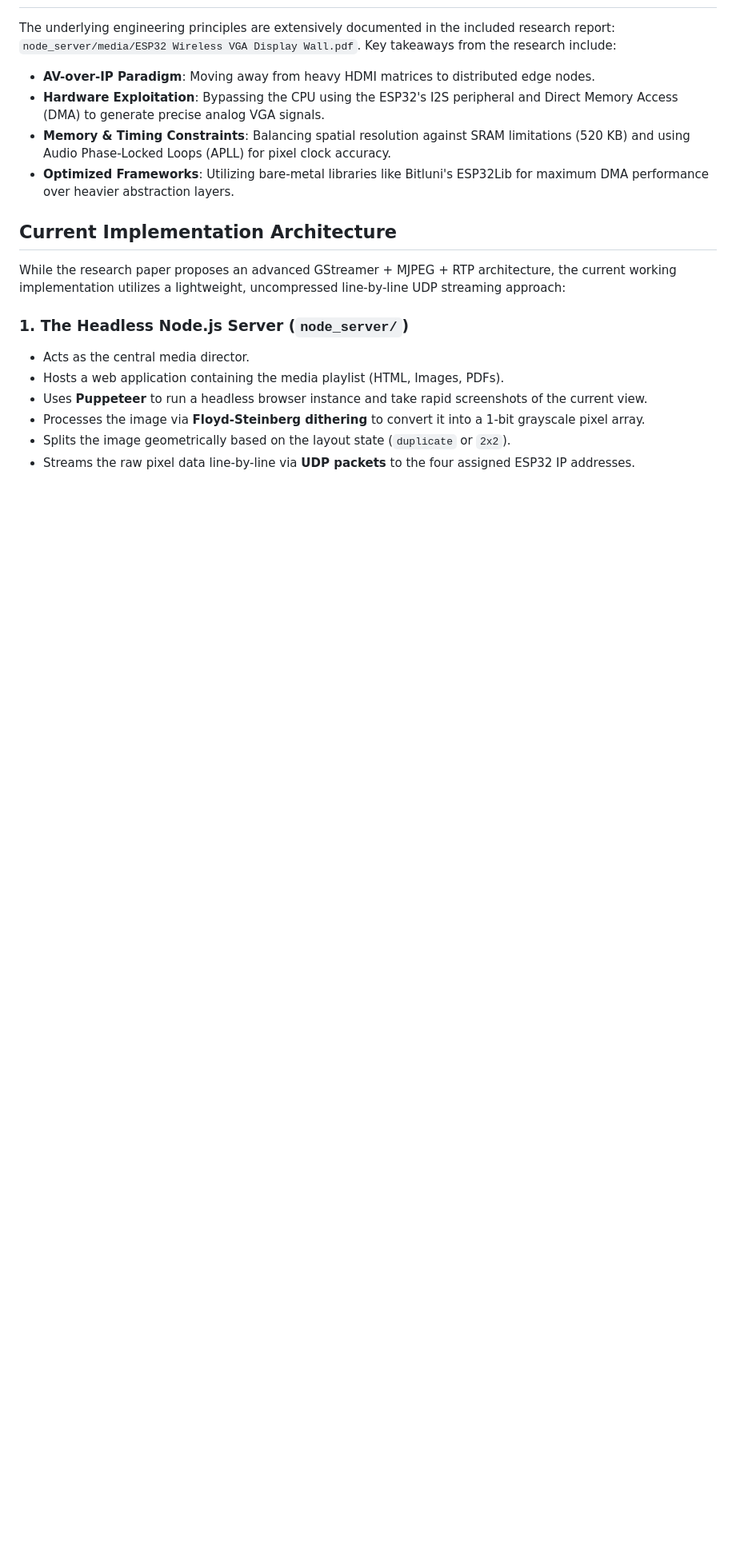
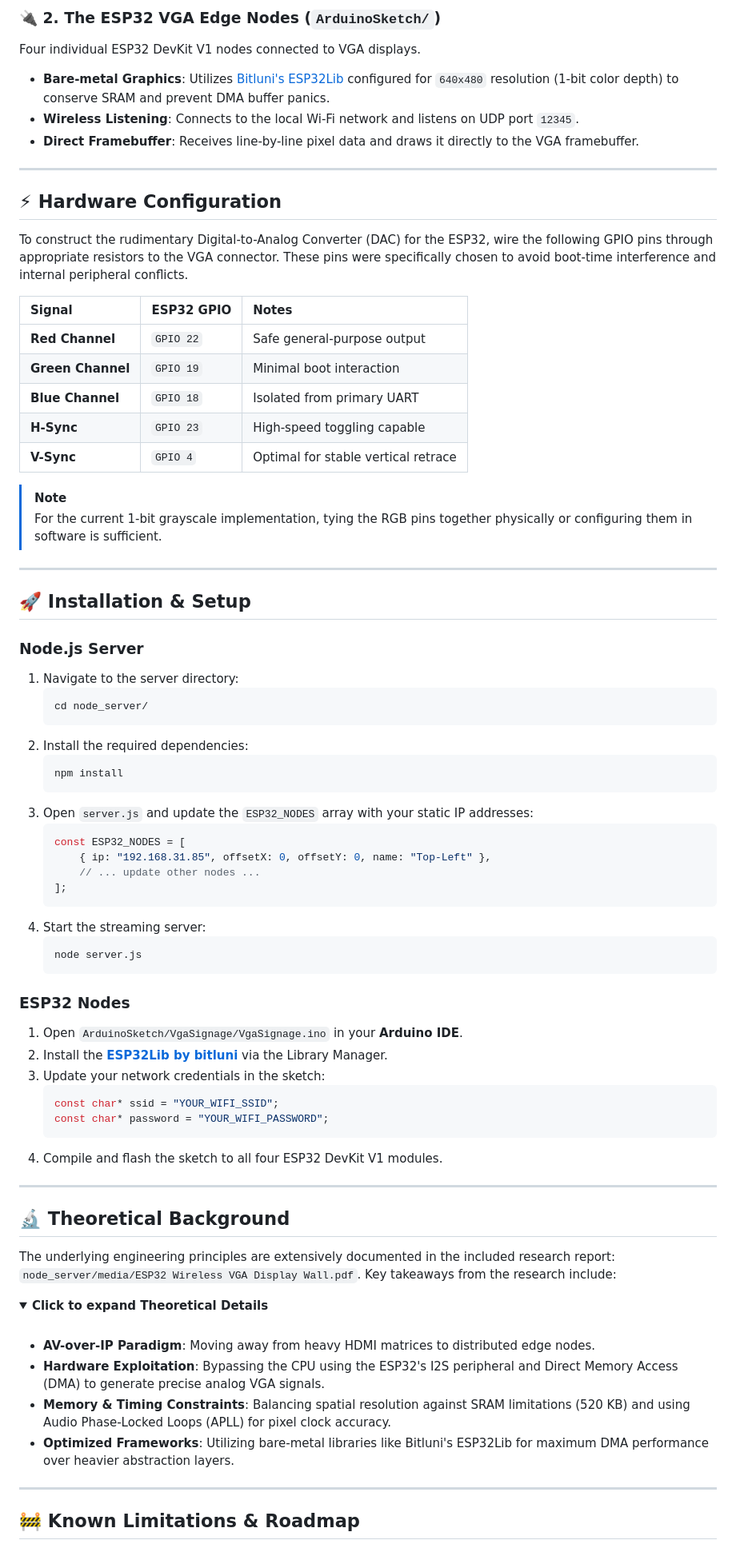
Before and after one commit to lazydeveloper9/E-Stacks_traces, a Markdown page: README.md, the part around one of its changes. Shown at 80% size. Drawn GitHub-style; folded sections open; blank space fills up the shorter version.

````diff
--- a/README.md
+++ b/README.md
@@ -7,18 +55,81 @@ This project implements a distributed wireless video wall using four ESP32 DevKi
+### 🔌 2. The ESP32 VGA Edge Nodes (`ArduinoSketch/`)
+Four individual ESP32 DevKit V1 nodes connected to VGA displays.
+- **Bare-metal Graphics**: Utilizes [Bitluni's ESP32Lib](https://github.com/bitluni/ESP32Lib) configured for `640x480` resolution (1-bit color depth) to conserve SRAM and prevent DMA buffer panics.
+- **Wireless Listening**: Connects to the local Wi-Fi network and listens on UDP port `12345`.
+- **Direct Framebuffer**: Receives line-by-line pixel data and draws it directly to the VGA framebuffer.
+
+---
+
+## ⚡ Hardware Configuration
+
+To construct the rudimentary Digital-to-Analog Converter (DAC) for the ESP32, wire the following GPIO pins through appropriate resistors to the VGA connector. These pins were specifically chosen to avoid boot-time interference and internal peripheral conflicts.
+
+| Signal | ESP32 GPIO | Notes |
+| :--- | :--- | :--- |
+| **Red Channel** | `GPIO 22` | Safe general-purpose output |
+| **Green Channel** | `GPIO 19` | Minimal boot interaction |
+| **Blue Channel** | `GPIO 18` | Isolated from primary UART |
+| **H-Sync** | `GPIO 23` | High-speed toggling capable |
+| **V-Sync** | `GPIO 4` | Optimal for stable vertical retrace |
+
+> [!NOTE]
+> For the current 1-bit grayscale implementation, tying the RGB pins together physically or configuring them in software is sufficient.
+
+---
+
+## 🚀 Installation & Setup
+
+### Node.js Server
+
+1. Navigate to the server directory:
+   ```bash
+   cd node_server/
+   ```
+2. Install the required dependencies:
+   ```bash
+   npm install
+   ```
+3. Open `server.js` and update the `ESP32_NODES` array with your static IP addresses:
+   ```javascript
+   const ESP32_NODES = [
+       { ip: "192.168.31.85", offsetX: 0, offsetY: 0, name: "Top-Left" },
+       // ... update other nodes ...
+   ];
+   ```
+4. Start the streaming server:
+   ```bash
+   node server.js
+   ```
+
+### ESP32 Nodes
+
+1. Open `ArduinoSketch/VgaSignage/VgaSignage.ino` in your **Arduino IDE**.
+2. Install the **[ESP32Lib by bitluni](https://github.com/bitluni/ESP32Lib)** via the Library Manager.
+3. Update your network credentials in the sketch:
+   ```cpp
+   const char* ssid = "YOUR_WIFI_SSID";
+   const char* password = "YOUR_WIFI_PASSWORD";
+   ```
+4. Compile and flash the sketch to all four ESP32 DevKit V1 modules.
+
+---
+
+## 🔬 Theoretical Background
+
 The underlying engineering principles are extensively documented in the included research report: `node_server/media/ESP32 Wireless VGA Display Wall.pdf`. Key takeaways from the research include:
+
+<details>
+<summary><b>Click to expand Theoretical Details</b></summary>
+<br>
+
 - **AV-over-IP Paradigm**: Moving away from heavy HDMI matrices to distributed edge nodes.
 - **Hardware Exploitation**: Bypassing the CPU using the ESP32's I2S peripheral and Direct Memory Access (DMA) to generate precise analog VGA signals.
 - **Memory & Timing Constraints**: Balancing spatial resolution against SRAM limitations (520 KB) and using Audio Phase-Locked Loops (APLL) for pixel clock accuracy.
 - **Optimized Frameworks**: Utilizing bare-metal libraries like Bitluni's ESP32Lib for maximum DMA performance over heavier abstraction layers.
 
-## Current Implementation Architecture
+</details>
 
-While the research paper proposes an advanced GStreamer + MJPEG + RTP architecture, the current working implementation utilizes a lightweight, uncompressed line-by-line UDP streaming approach:
+---
 
-### 1. The Headless Node.js Server (`node_server/`)
-- Acts as the central media director.
-- Hosts a web application containing the media playlist (HTML, Images, PDFs).
-- Uses **Puppeteer** to run a headless browser instance and take rapid screenshots of the current view.
-- Processes the image via **Floyd-Steinberg dithering** to convert it into a 1-bit grayscale pixel array.
-- Splits the image geometrically based on the layout state (`duplicate` or `2x2`).
-- Streams the raw pixel data line-by-line via **UDP packets** to the four assigned ESP32 IP addresses.
+## 🚧 Known Limitations & Roadmap
 
````
Also changed, not shown: other parts of README.md (+59 -43 lines).
